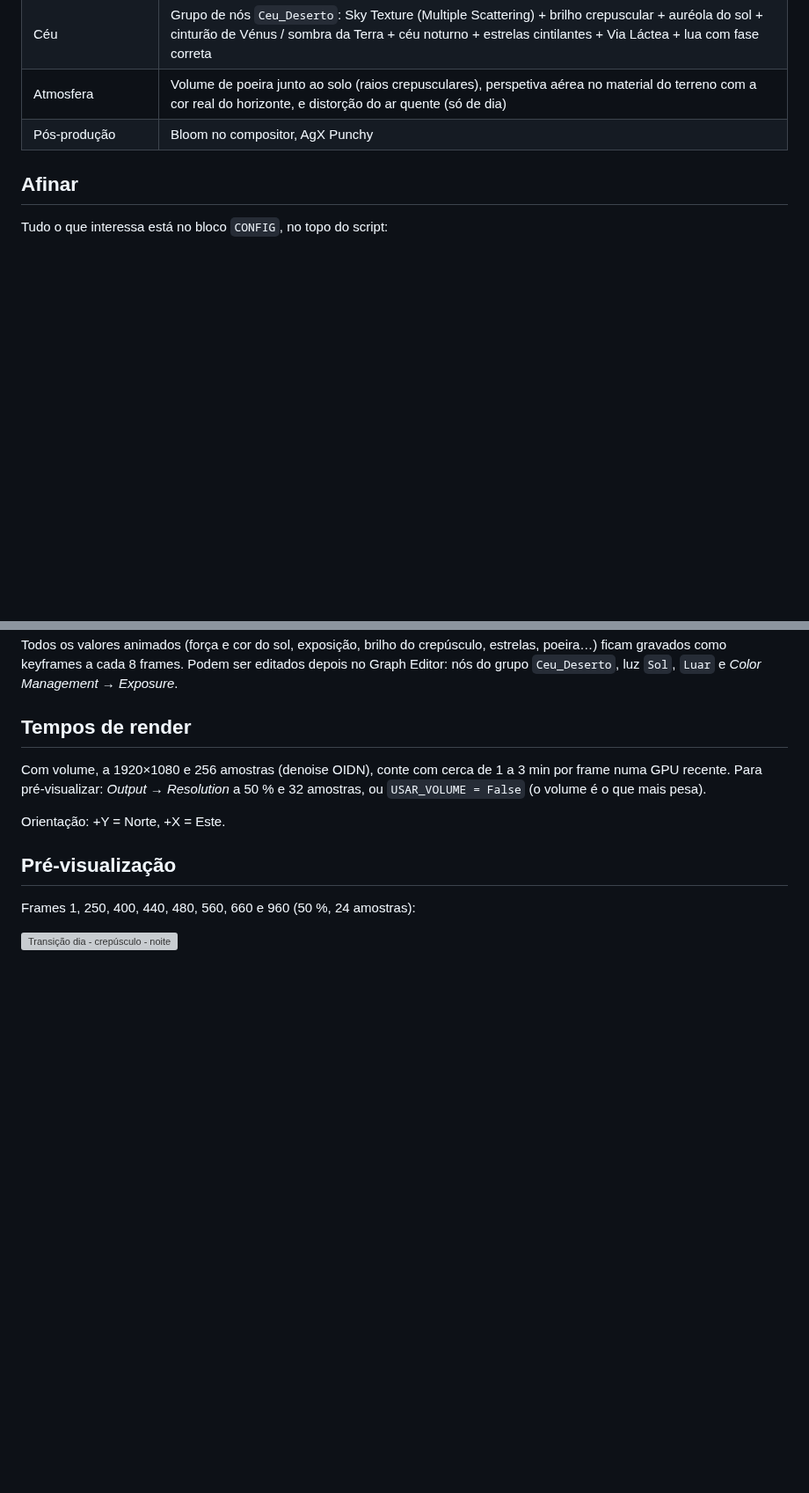
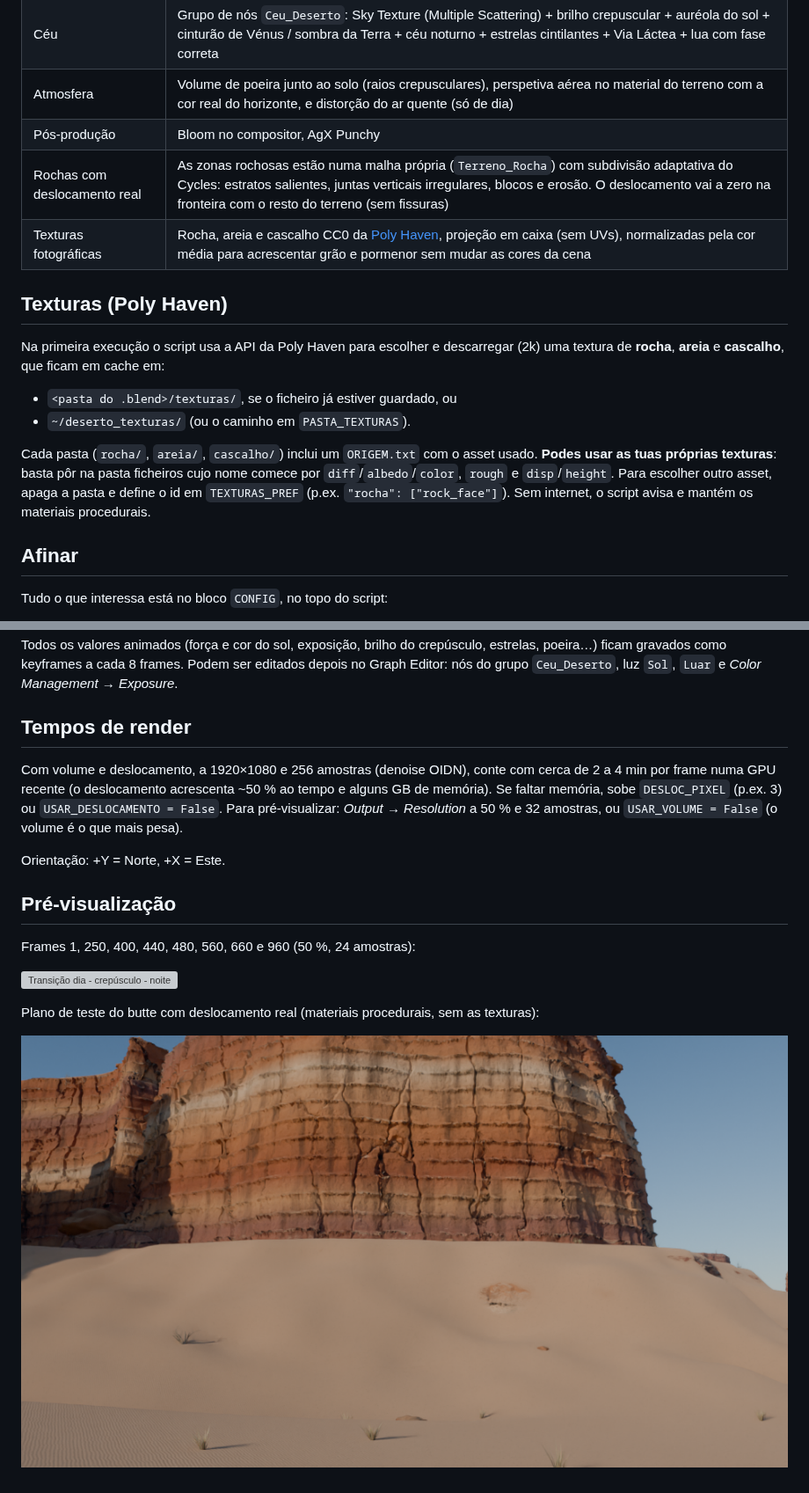
Before and after one commit to lipeter1982/Blender_scenea, a Markdown page: deserto_canyons/README.md, 2 parts joined by grey strips. Shown at 88% size. GitHub-like rendering; pictures changed too: deserto_canyons/preview/rochas_deslocamento.png (added); blank space fills up the shorter version; grey boxes are pictures that could not be loaded.

```diff
--- a/deserto_canyons/README.md
+++ b/deserto_canyons/README.md
@@ -36,6 +36,22 @@ blender -b deserto.blend -a                                 # renderiza a anima
 | Céu | Grupo de nós `Ceu_Deserto`: Sky Texture (Multiple Scattering) + brilho crepuscular + auréola do sol + cinturão de Vénus / sombra da Terra + céu noturno + estrelas cintilantes + Via Láctea + lua com fase correta |
 | Atmosfera | Volume de poeira junto ao solo (raios crepusculares), perspetiva aérea no material do terreno com a cor real do horizonte, e distorção do ar quente (só de dia) |
 | Pós-produção | Bloom no compositor, AgX Punchy |
+| Rochas com deslocamento real | As zonas rochosas estão numa malha própria (`Terreno_Rocha`) com subdivisão adaptativa do Cycles: estratos salientes, juntas verticais irregulares, blocos e erosão. O deslocamento vai a zero na fronteira com o resto do terreno (sem fissuras) |
+| Texturas fotográficas | Rocha, areia e cascalho CC0 da [Poly Haven](https://polyhaven.com), projeção em caixa (sem UVs), normalizadas pela cor média para acrescentar grão e pormenor sem mudar as cores da cena |
+
+## Texturas (Poly Haven)
+
+Na primeira execução o script usa a API da Poly Haven para escolher e descarregar
+(2k) uma textura de **rocha**, **areia** e **cascalho**, que ficam em cache em:
+
+- `<pasta do .blend>/texturas/`, se o ficheiro já estiver guardado, ou
+- `~/deserto_texturas/` (ou o caminho em `PASTA_TEXTURAS`).
+
+Cada pasta (`rocha/`, `areia/`, `cascalho/`) inclui um `ORIGEM.txt` com o asset
+usado. **Podes usar as tuas próprias texturas**: basta pôr na pasta ficheiros cujo nome
+comece por `diff`/`albedo`/`color`, `rough` e `disp`/`height`. Para escolher outro asset,
+apaga a pasta e define o id em `TEXTURAS_PREF` (p.ex. `"rocha": ["rock_face"]`).
+Sem internet, o script avisa e mantém os materiais procedurais.
 
 ## Afinar
 
@@ -55,8 +71,9 @@ Graph Editor: nós do grupo `Ceu_Deserto`, luz `Sol`, `Luar` e *Color Management
 
 ## Tempos de render
 
-Com volume, a 1920×1080 e 256 amostras (denoise OIDN), conte com cerca de 1 a 3 min por
-frame numa GPU recente. Para pré-visualizar: *Output → Resolution* a 50 % e 32 amostras,
+Com volume e deslocamento, a 1920×1080 e 256 amostras (denoise OIDN), conte com cerca de
+2 a 4 min por frame numa GPU recente (o deslocamento acrescenta ~50 % ao tempo e alguns GB
+de memória). Se faltar memória, sobe `DESLOC_PIXEL` (p.ex. 3) ou `USAR_DESLOCAMENTO = False`. Para pré-visualizar: *Output → Resolution* a 50 % e 32 amostras,
 ou `USAR_VOLUME = False` (o volume é o que mais pesa).
 
 Orientação: +Y = Norte, +X = Este.
@@ -66,3 +83,7 @@ Orientação: +Y = Norte, +X = Este.
 Frames 1, 250, 400, 440, 480, 560, 660 e 960 (50 %, 24 amostras):
 
 ![Transição dia - crepúsculo - noite](preview/transicao_dia_noite.png)
+
+Plano de teste do butte com deslocamento real (materiais procedurais, sem as texturas):
+
+![Rochas com deslocamento](preview/rochas_deslocamento.png)
```
Also changed, not shown: 2 other files.
